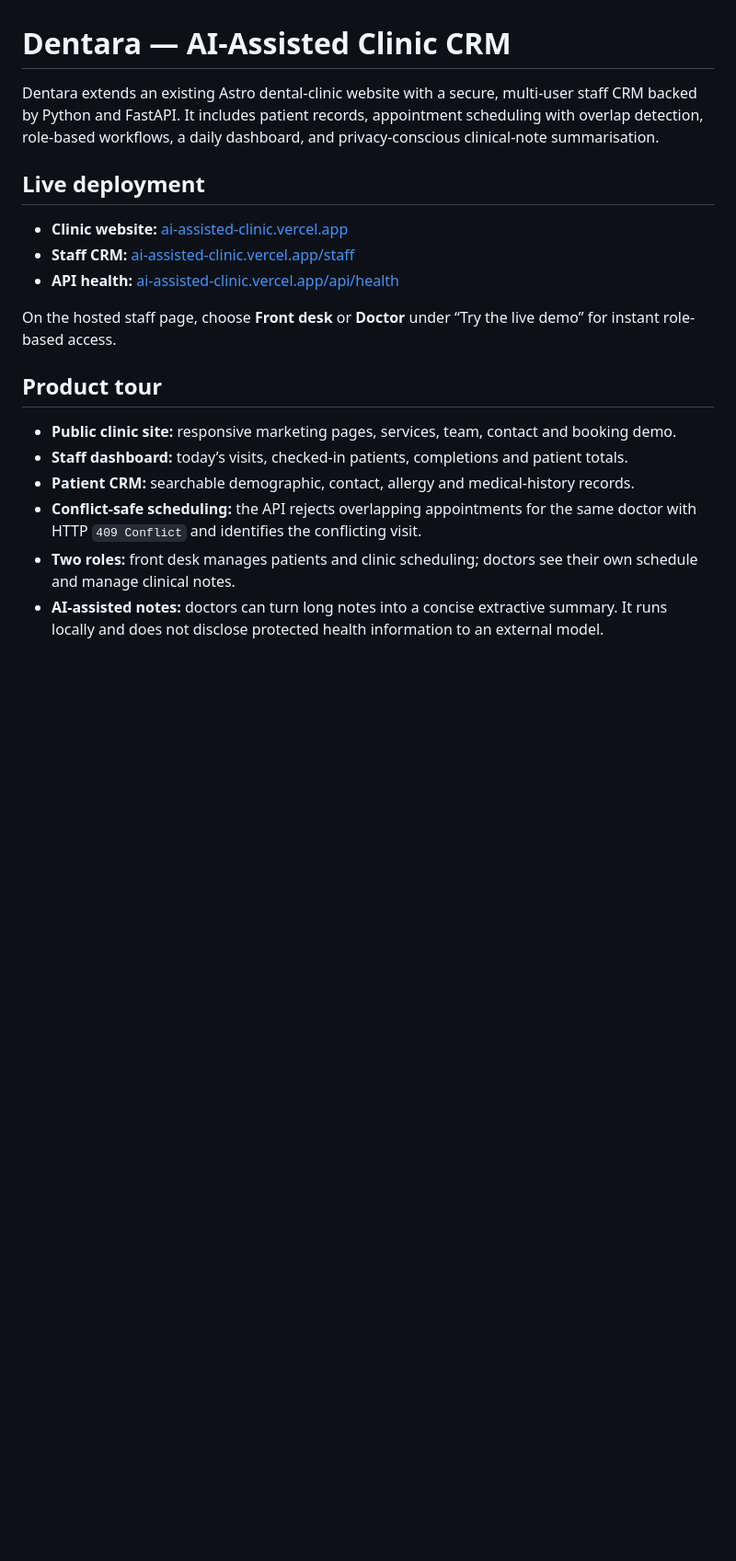
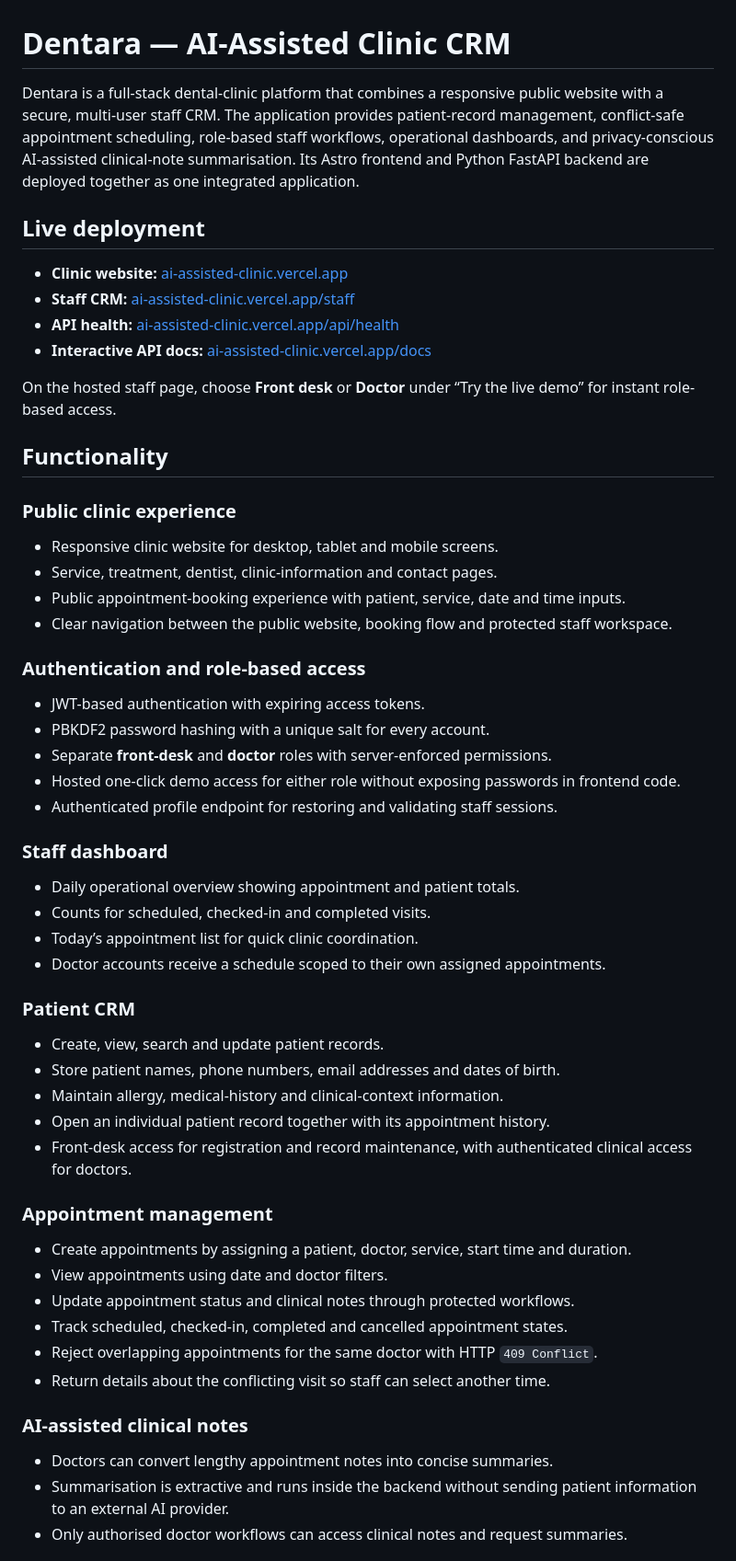
Before and after one commit to wareeshayy/AI-Assisted-Clinic, a Markdown page: README.md, the part around one of its changes. Shown at 92% size. GitHub-like rendering; blank space fills up the shorter version.

Commit message:
docs: document complete Dentara functionality

```diff
--- a/README.md
+++ b/README.md
@@ -1,20 +1,60 @@
 # Dentara — AI-Assisted Clinic CRM
 
-Dentara extends an existing Astro dental-clinic website with a secure, multi-user staff CRM backed by Python and FastAPI. It includes patient records, appointment scheduling with overlap detection, role-based workflows, a daily dashboard, and privacy-conscious clinical-note summarisation.
+Dentara is a full-stack dental-clinic platform that combines a responsive public website with a secure, multi-user staff CRM. The application provides patient-record management, conflict-safe appointment scheduling, role-based staff workflows, operational dashboards, and privacy-conscious AI-assisted clinical-note summarisation. Its Astro frontend and Python FastAPI backend are deployed together as one integrated application.
 
 ## Live deployment
 
 - **Clinic website:** [ai-assisted-clinic.vercel.app](https://ai-assisted-clinic.vercel.app/)
 - **Staff CRM:** [ai-assisted-clinic.vercel.app/staff](https://ai-assisted-clinic.vercel.app/staff/)
 - **API health:** [ai-assisted-clinic.vercel.app/api/health](https://ai-assisted-clinic.vercel.app/api/health)
+- **Interactive API docs:** [ai-assisted-clinic.vercel.app/docs](https://ai-assisted-clinic.vercel.app/docs)
 
 On the hosted staff page, choose **Front desk** or **Doctor** under “Try the live demo” for instant role-based access.
 
-## Product tour
+## Functionality
 
-- **Public clinic site:** responsive marketing pages, services, team, contact and booking demo.
-- **Staff dashboard:** today’s visits, checked-in patients, completions and patient totals.
-- **Patient CRM:** searchable demographic, contact, allergy and medical-history records.
-- **Conflict-safe scheduling:** the API rejects overlapping appointments for the same doctor with HTTP `409 Conflict` and identifies the conflicting visit.
-- **Two roles:** front desk manages patients and clinic scheduling; doctors see their own schedule and manage clinical notes.
-- **AI-assisted notes:** doctors can turn long notes into a concise extractive summary. It runs locally and does not disclose protected health information to an external model.
+### Public clinic experience
+
+- Responsive clinic website for desktop, tablet and mobile screens.
+- Service, treatment, dentist, clinic-information and contact pages.
+- Public appointment-booking experience with patient, service, date and time inputs.
+- Clear navigation between the public website, booking flow and protected staff workspace.
+
+### Authentication and role-based access
+
+- JWT-based authentication with expiring access tokens.
+- PBKDF2 password hashing with a unique salt for every account.
+- Separate **front-desk** and **doctor** roles with server-enforced permissions.
+- Hosted one-click demo access for either role without exposing passwords in frontend code.
+- Authenticated profile endpoint for restoring and validating staff sessions.
+
+### Staff dashboard
+
+- Daily operational overview showing appointment and patient totals.
+- Counts for scheduled, checked-in and completed visits.
+- Today’s appointment list for quick clinic coordination.
+- Doctor accounts receive a schedule scoped to their own assigned appointments.
+
+### Patient CRM
+
+- Create, view, search and update patient records.
+- Store patient names, phone numbers, email addresses and dates of birth.
+- Maintain allergy, medical-history and clinical-context information.
+- Open an individual patient record together with its appointment history.
+- Front-desk access for registration and record maintenance, with authenticated clinical access for doctors.
+
+### Appointment management
+
+- Create appointments by assigning a patient, doctor, service, start time and duration.
+- View appointments using date and doctor filters.
+- Update appointment status and clinical notes through protected workflows.
+- Track scheduled, checked-in, completed and cancelled appointment states.
+- Reject overlapping appointments for the same doctor with HTTP `409 Conflict`.
+- Return details about the conflicting visit so staff can select another time.
+
+### AI-assisted clinical notes
+
+- Doctors can convert lengthy appointment notes into concise summaries.
+- Summarisation is extractive and runs inside the backend without sending patient information to an external AI provider.
+- Only authorised doctor workflows can access clinical notes and request summaries.
+
```
Also changed, not shown: other parts of README.md (+8 -1 lines).
